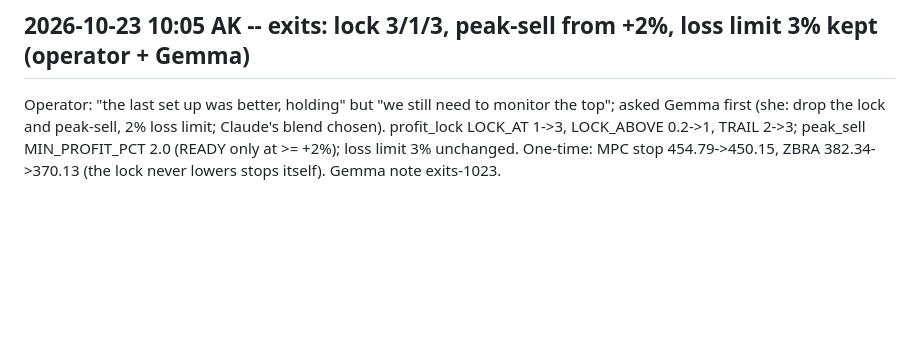
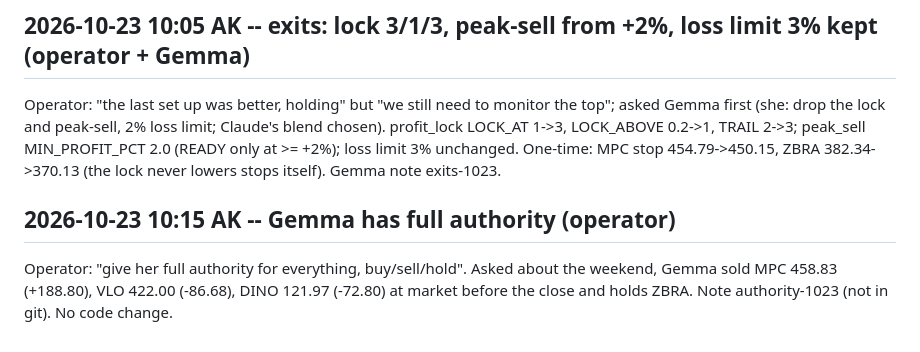
Before and after one commit to SDavidJake907/-quant-desk, a Markdown page: FREEZE.md, the part around the change. Rendered like a GitHub page; blank space fills up the shorter version.

Commit message:
docs: FREEZE -- Gemma has full authority; her weekend sells (MPC, VLO, DINO), ZBRA held
Co-Authored-By: Claude Opus 5.5 <noreply@anthropic.com>

```diff
--- a/FREEZE.md
+++ b/FREEZE.md
@@ -1290,3 +1290,6 @@ Operator: "fix that under where we bought this at" (since 10-19: 9 wins +$282, a
 
 ## 2026-10-23 10:05 AK -- exits: lock 3/1/3, peak-sell from +2%, loss limit 3% kept (operator + Gemma)
 Operator: "the last set up was better, holding" but "we still need to monitor the top"; asked Gemma first (she: drop the lock and peak-sell, 2% loss limit; Claude's blend chosen). profit_lock LOCK_AT 1->3, LOCK_ABOVE 0.2->1, TRAIL 2->3; peak_sell MIN_PROFIT_PCT 2.0 (READY only at >= +2%); loss limit 3% unchanged. One-time: MPC stop 454.79->450.15, ZBRA 382.34->370.13 (the lock never lowers stops itself). Gemma note exits-1023.
+
+## 2026-10-23 10:15 AK -- Gemma has full authority (operator)
+Operator: "give her full authority for everything, buy/sell/hold". Asked about the weekend, Gemma sold MPC 458.83 (+188.80), VLO 422.00 (-86.68), DINO 121.97 (-72.80) at market before the close and holds ZBRA. Note authority-1023 (not in git). No code change.
```
